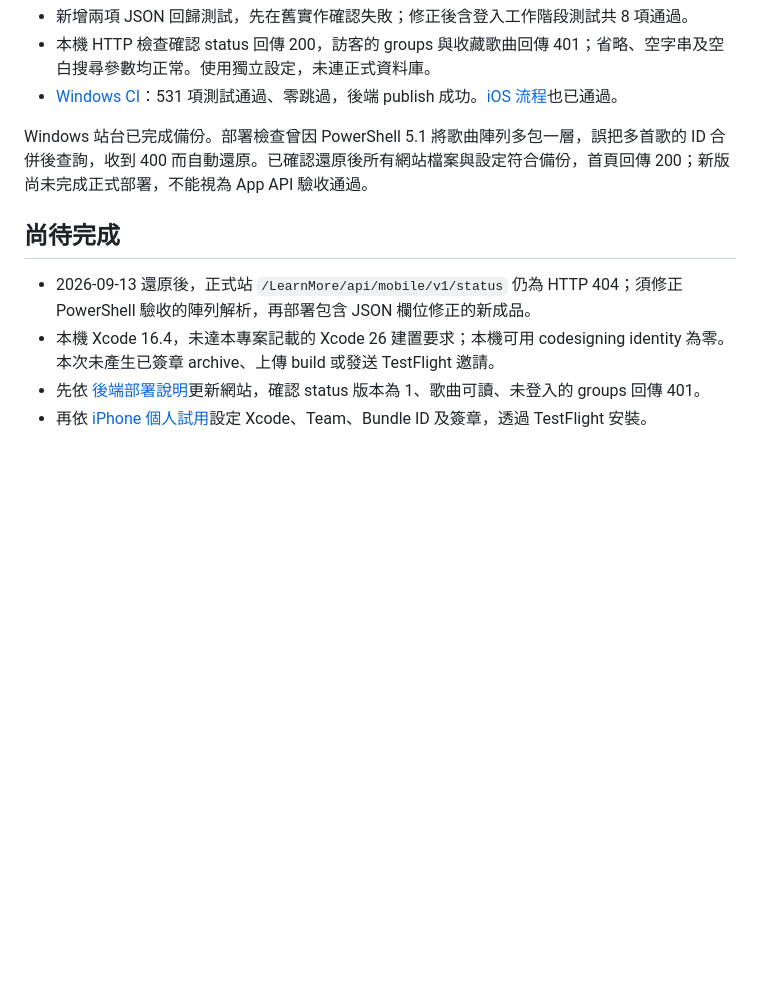
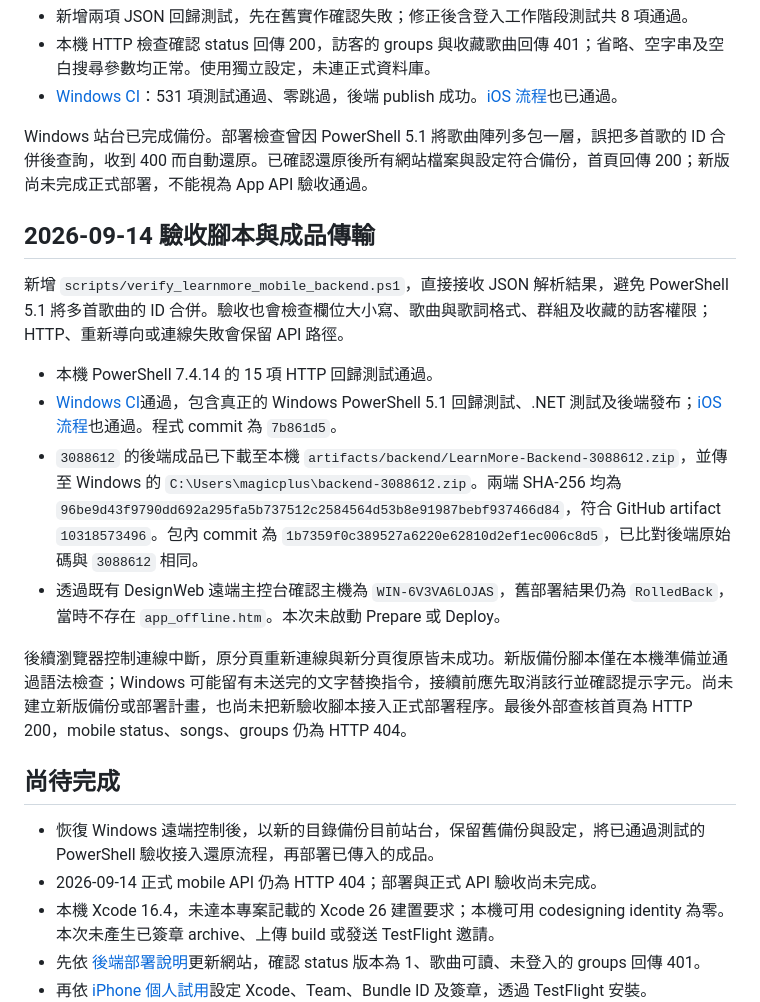
Before and after one commit to NickYCLin/learnmore, a Markdown page: mobile/VALIDATION.md, the part around the change. GitHub-like rendering; blank space fills up the shorter version.

Commit message:
docs(ios): 記錄驗收修正與部署包傳輸進度

```diff
--- a/mobile/VALIDATION.md
+++ b/mobile/VALIDATION.md
@@ -50,9 +50,21 @@ Xcode 專案已設定該 Team，並加入共用 App scheme、Swift 套件鎖定
 
 Windows 站台已完成備份。部署檢查曾因 PowerShell 5.1 將歌曲陣列多包一層，誤把多首歌的 ID 合併後查詢，收到 400 而自動還原。已確認還原後所有網站檔案與設定符合備份，首頁回傳 200；新版尚未完成正式部署，不能視為 App API 驗收通過。
 
+## 2026-09-14 驗收腳本與成品傳輸
+
+新增 `scripts/verify_learnmore_mobile_backend.ps1`，直接接收 JSON 解析結果，避免 PowerShell 5.1 將多首歌曲的 ID 合併。驗收也會檢查欄位大小寫、歌曲與歌詞格式、群組及收藏的訪客權限；HTTP、重新導向或連線失敗會保留 API 路徑。
+
+- 本機 PowerShell 7.4.14 的 15 項 HTTP 回歸測試通過。
+- [Windows CI](https://github.com/NickYCLin/learnmore/actions/runs/34809254951)通過，包含真正的 Windows PowerShell 5.1 回歸測試、.NET 測試及後端發布；[iOS 流程](https://github.com/NickYCLin/learnmore/actions/runs/34809255027)也通過。程式 commit 為 `7b861d5`。
+- `3088612` 的後端成品已下載至本機 `artifacts/backend/LearnMore-Backend-3088612.zip`，並傳至 Windows 的 `C:\Users\magicplus\backend-3088612.zip`。兩端 SHA-256 均為 `96be9d43f9790dd692a295fa5b737512c2584564d53b8e91987bebf937466d84`，符合 GitHub artifact `10318573496`。包內 commit 為 `1b7359f0c389527a6220e62810d2ef1ec006c8d5`，已比對後端原始碼與 `3088612` 相同。
+- 透過既有 DesignWeb 遠端主控台確認主機為 `WIN-6V3VA6LOJAS`，舊部署結果仍為 `RolledBack`，當時不存在 `app_offline.htm`。本次未啟動 Prepare 或 Deploy。
+
+後續瀏覽器控制連線中斷，原分頁重新連線與新分頁復原皆未成功。新版備份腳本僅在本機準備並通過語法檢查；Windows 可能留有未送完的文字替換指令，接續前應先取消該行並確認提示字元。尚未建立新版備份或部署計畫，也尚未把新驗收腳本接入正式部署程序。最後外部查核首頁為 HTTP 200，mobile status、songs、groups 仍為 HTTP 404。
+
 ## 尚待完成
 
-- 2026-09-13 還原後，正式站 `/LearnMore/api/mobile/v1/status` 仍為 HTTP 404；須修正 PowerShell 驗收的陣列解析，再部署包含 JSON 欄位修正的新成品。
+- 恢復 Windows 遠端控制後，以新的目錄備份目前站台，保留舊備份與設定，將已通過測試的 PowerShell 驗收接入還原流程，再部署已傳入的成品。
+- 2026-09-14 正式 mobile API 仍為 HTTP 404；部署與正式 API 驗收尚未完成。
 - 本機 Xcode 16.4，未達本專案記載的 Xcode 26 建置要求；本機可用 codesigning identity 為零。本次未產生已簽章 archive、上傳 build 或發送 TestFlight 邀請。
 - 先依 [後端部署說明](README.md#後端部署)更新網站，確認 status 版本為 1、歌曲可讀、未登入的 groups 回傳 401。
 - 再依 [iPhone 個人試用](DEVICE_TESTING.md)設定 Xcode、Team、Bundle ID 及簽章，透過 TestFlight 安裝。
```
